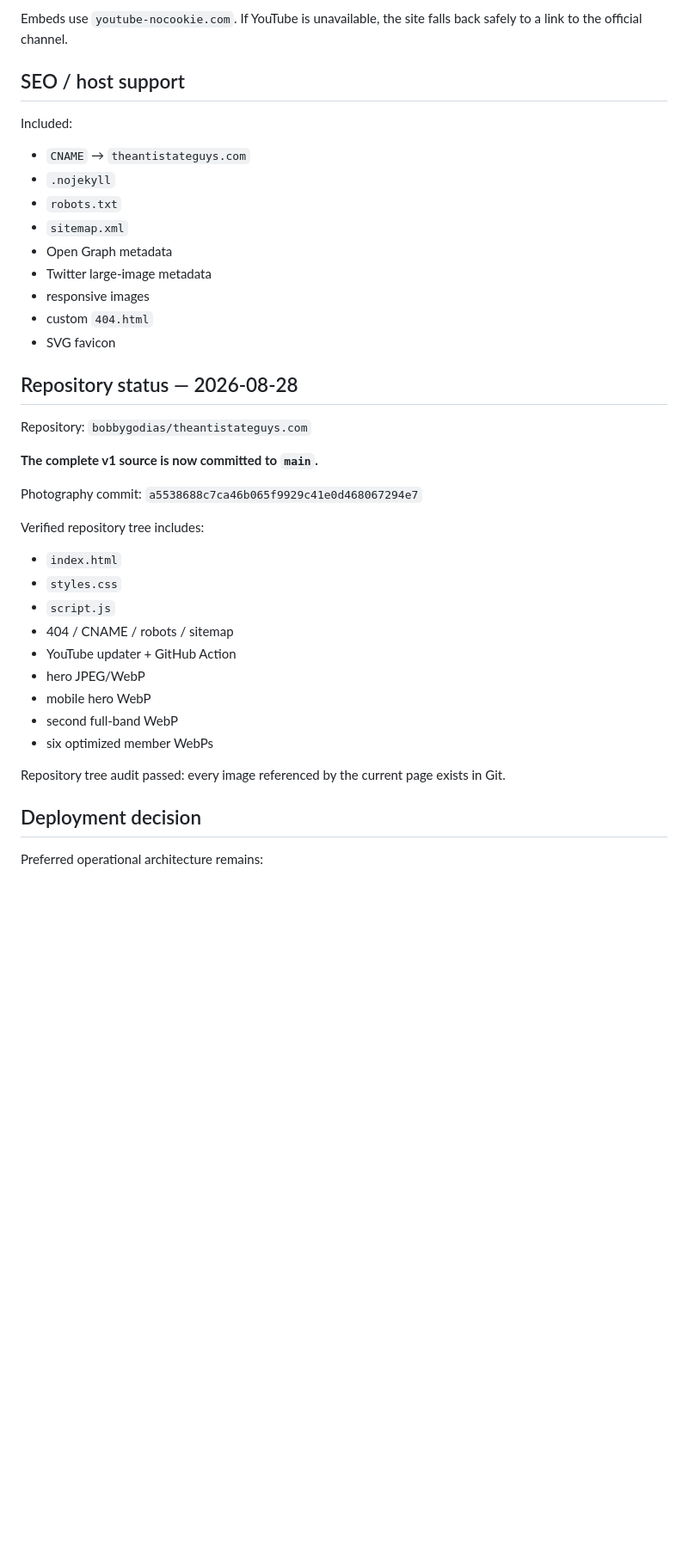
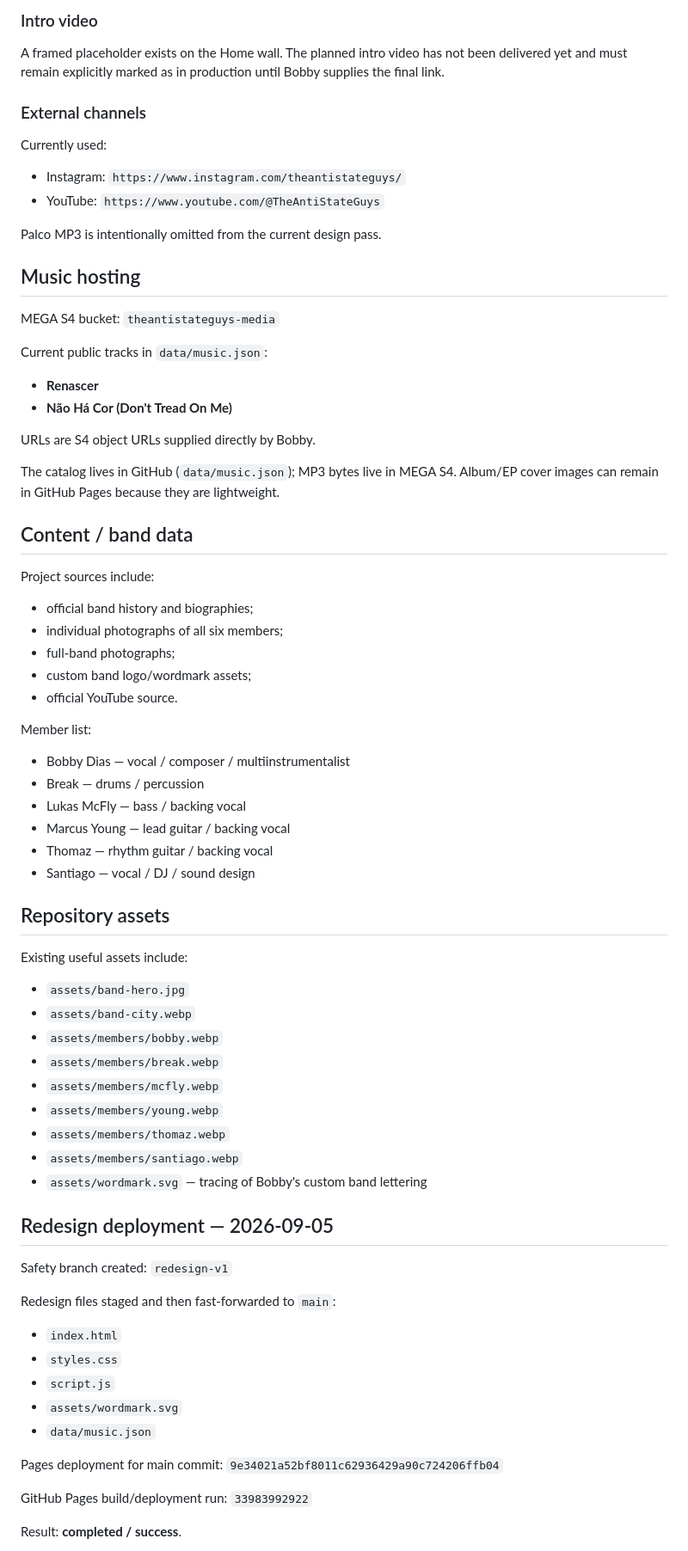
Before and after one commit to bobbygodias/theantistateguys.com, a Markdown page: SITE-PROJECT.md, the part around one of its changes. Shown at 86% size. GitHub-like rendering; blank space fills up the shorter version.

Commit message:
docs: checkpoint live scenic redesign and MEGA player

```diff
--- a/SITE-PROJECT.md
+++ b/SITE-PROJECT.md
@@ -59,42 +76,76 @@ Schedule: daily + manual dispatch.
 
-Embeds use `youtube-nocookie.com`. If YouTube is unavailable, the site falls back safely to a link to the official channel.
+### Intro video
+A framed placeholder exists on the Home wall.
+The planned intro video has not been delivered yet and must remain explicitly marked as in production until Bobby supplies the final link.
 
-## SEO / host support
+### External channels
+Currently used:
+- Instagram: `https://www.instagram.com/theantistateguys/`
+- YouTube: `https://www.youtube.com/@TheAntiStateGuys`
 
-Included:
-- `CNAME` → `theantistateguys.com`
-- `.nojekyll`
-- `robots.txt`
-- `sitemap.xml`
-- Open Graph metadata
-- Twitter large-image metadata
-- responsive images
-- custom `404.html`
-- SVG favicon
+Palco MP3 is intentionally omitted from the current design pass.
 
-## Repository status — 2026-08-28
+## Music hosting
 
-Repository: `bobbygodias/theantistateguys.com`
+MEGA S4 bucket:
+`theantistateguys-media`
 
-**The complete v1 source is now committed to `main`.**
+Current public tracks in `data/music.json`:
+- **Renascer**
+- **Não Há Cor (Don't Tread On Me)**
 
-Photography commit:
-`a5538688c7ca46b065f9929c41e0d468067294e7`
+URLs are S4 object URLs supplied directly by Bobby.
 
-Verified repository tree includes:
+The catalog lives in GitHub (`data/music.json`); MP3 bytes live in MEGA S4.
+Album/EP cover images can remain in GitHub Pages because they are lightweight.
+
+## Content / band data
+
+Project sources include:
+- official band history and biographies;
+- individual photographs of all six members;
+- full-band photographs;
+- custom band logo/wordmark assets;
+- official YouTube source.
+
+Member list:
+- Bobby Dias — vocal / composer / multiinstrumentalist
+- Break — drums / percussion
+- Lukas McFly — bass / backing vocal
+- Marcus Young — lead guitar / backing vocal
+- Thomaz — rhythm guitar / backing vocal
+- Santiago — vocal / DJ / sound design
+
+## Repository assets
+
+Existing useful assets include:
+- `assets/band-hero.jpg`
+- `assets/band-city.webp`
+- `assets/members/bobby.webp`
+- `assets/members/break.webp`
+- `assets/members/mcfly.webp`
+- `assets/members/young.webp`
+- `assets/members/thomaz.webp`
+- `assets/members/santiago.webp`
+- `assets/wordmark.svg` — tracing of Bobby's custom band lettering
+
+## Redesign deployment — 2026-09-05
+
+Safety branch created:
+`redesign-v1`
+
+Redesign files staged and then fast-forwarded to `main`:
 - `index.html`
 - `styles.css`
 - `script.js`
-- 404 / CNAME / robots / sitemap
-- YouTube updater + GitHub Action
-- hero JPEG/WebP
-- mobile hero WebP
-- second full-band WebP
-- six optimized member WebPs
+- `assets/wordmark.svg`
+- `data/music.json`
 
-Repository tree audit passed: every image referenced by the current page exists in Git.
+Pages deployment for main commit:
+`9e34021a52bf8011c62936429a90c724206ffb04`
 
-## Deployment decision
+GitHub Pages build/deployment run:
+`33983992922`
 
-Preferred operational architecture remains:
+Result: **completed / success**.
 
```
Also changed, not shown: other parts of SITE-PROJECT.md (+58 -52 lines).
